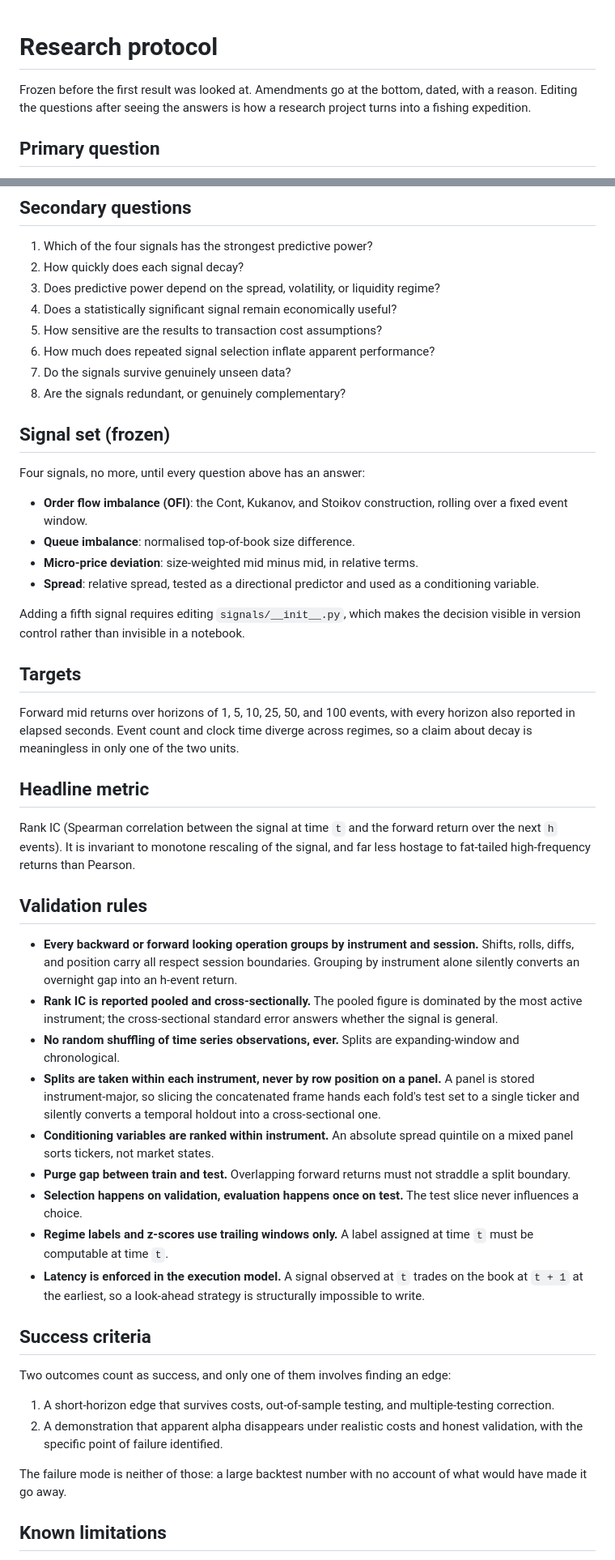
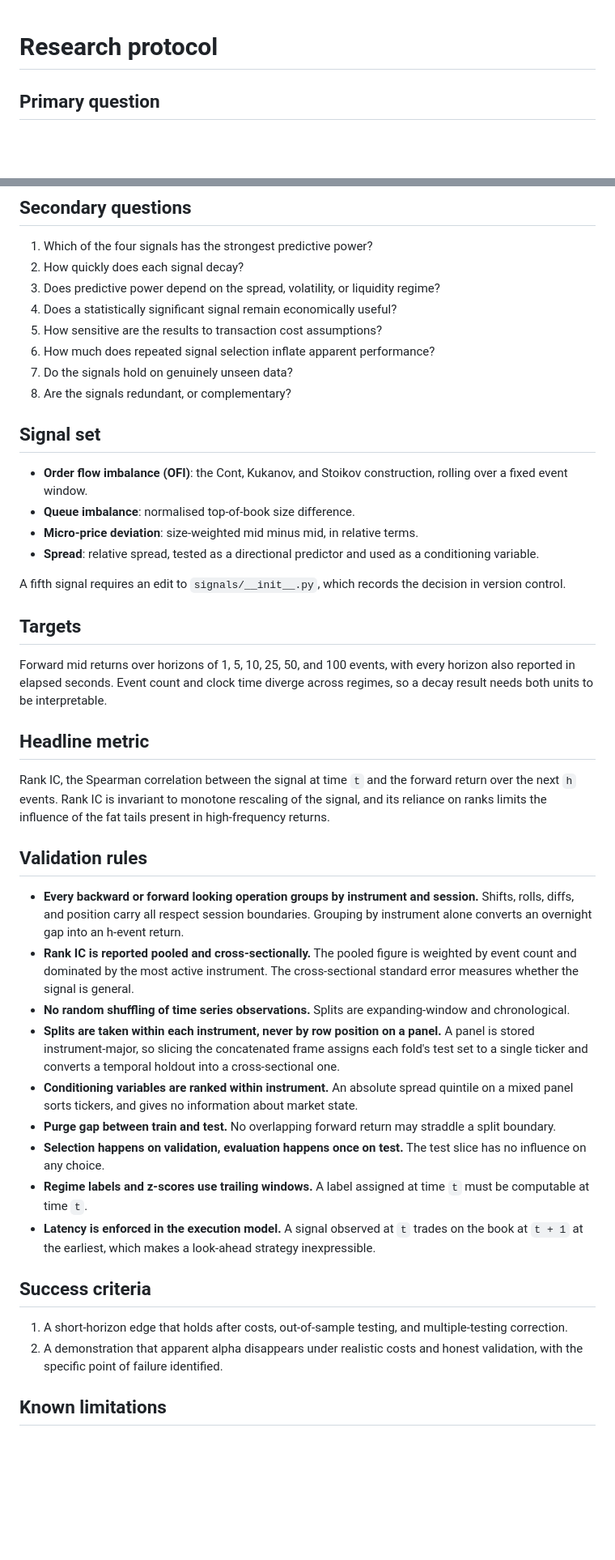
Before and after one commit to study-holic/q1-lob-alpha, a Markdown page: docs/protocol.md, 2 parts joined by grey strips. Shown at 81% size. Drawn GitHub-style; blank space fills up the shorter version.

```diff
--- a/docs/protocol.md
+++ b/docs/protocol.md
@@ -1,6 +1,4 @@
 # Research protocol
-
-Frozen before the first result was looked at. Amendments go at the bottom, dated, with a reason. Editing the questions after seeing the answers is how a research project turns into a fishing expedition.
 
 ## Primary question
 
@@ -14,48 +12,42 @@ How much incremental information about short-horizon price movements is containe
 4. Does a statistically significant signal remain economically useful?
 5. How sensitive are the results to transaction cost assumptions?
 6. How much does repeated signal selection inflate apparent performance?
-7. Do the signals survive genuinely unseen data?
-8. Are the signals redundant, or genuinely complementary?
+7. Do the signals hold on genuinely unseen data?
+8. Are the signals redundant, or complementary?
 
-## Signal set (frozen)
-
-Four signals, no more, until every question above has an answer:
+## Signal set
 
 - **Order flow imbalance (OFI)**: the Cont, Kukanov, and Stoikov construction, rolling over a fixed event window.
 - **Queue imbalance**: normalised top-of-book size difference.
 - **Micro-price deviation**: size-weighted mid minus mid, in relative terms.
 - **Spread**: relative spread, tested as a directional predictor and used as a conditioning variable.
 
-Adding a fifth signal requires editing `signals/__init__.py`, which makes the decision visible in version control rather than invisible in a notebook.
+A fifth signal requires an edit to `signals/__init__.py`, which records the decision in version control.
 
 ## Targets
 
-Forward mid returns over horizons of 1, 5, 10, 25, 50, and 100 events, with every horizon also reported in elapsed seconds. Event count and clock time diverge across regimes, so a claim about decay is meaningless in only one of the two units.
+Forward mid returns over horizons of 1, 5, 10, 25, 50, and 100 events, with every horizon also reported in elapsed seconds. Event count and clock time diverge across regimes, so a decay result needs both units to be interpretable.
 
 ## Headline metric
 
-Rank IC (Spearman correlation between the signal at time `t` and the forward return over the next `h` events). It is invariant to monotone rescaling of the signal, and far less hostage to fat-tailed high-frequency returns than Pearson.
+Rank IC, the Spearman correlation between the signal at time `t` and the forward return over the next `h` events. Rank IC is invariant to monotone rescaling of the signal, and its reliance on ranks limits the influence of the fat tails present in high-frequency returns.
 
 ## Validation rules
 
-- **Every backward or forward looking operation groups by instrument and session.** Shifts, rolls, diffs, and position carry all respect session boundaries. Grouping by instrument alone silently converts an overnight gap into an h-event return.
-- **Rank IC is reported pooled and cross-sectionally.** The pooled figure is dominated by the most active instrument; the cross-sectional standard error answers whether the signal is general.
-- **No random shuffling of time series observations, ever.** Splits are expanding-window and chronological.
-- **Splits are taken within each instrument, never by row position on a panel.** A panel is stored instrument-major, so slicing the concatenated frame hands each fold's test set to a single ticker and silently converts a temporal holdout into a cross-sectional one.
-- **Conditioning variables are ranked within instrument.** An absolute spread quintile on a mixed panel sorts tickers, not market states.
-- **Purge gap between train and test.** Overlapping forward returns must not straddle a split boundary.
-- **Selection happens on validation, evaluation happens once on test.** The test slice never influences a choice.
-- **Regime labels and z-scores use trailing windows only.** A label assigned at time `t` must be computable at time `t`.
-- **Latency is enforced in the execution model.** A signal observed at `t` trades on the book at `t + 1` at the earliest, so a look-ahead strategy is structurally impossible to write.
+- **Every backward or forward looking operation groups by instrument and session.** Shifts, rolls, diffs, and position carry all respect session boundaries. Grouping by instrument alone converts an overnight gap into an h-event return.
+- **Rank IC is reported pooled and cross-sectionally.** The pooled figure is weighted by event count and dominated by the most active instrument. The cross-sectional standard error measures whether the signal is general.
+- **No random shuffling of time series observations.** Splits are expanding-window and chronological.
+- **Splits are taken within each instrument, never by row position on a panel.** A panel is stored instrument-major, so slicing the concatenated frame assigns each fold's test set to a single ticker and converts a temporal holdout into a cross-sectional one.
+- **Conditioning variables are ranked within instrument.** An absolute spread quintile on a mixed panel sorts tickers, and gives no information about market state.
+- **Purge gap between train and test.** No overlapping forward return may straddle a split boundary.
+- **Selection happens on validation, evaluation happens once on test.** The test slice has no influence on any choice.
+- **Regime labels and z-scores use trailing windows.** A label assigned at time `t` must be computable at time `t`.
+- **Latency is enforced in the execution model.** A signal observed at `t` trades on the book at `t + 1` at the earliest, which makes a look-ahead strategy inexpressible.
 
 ## Success criteria
 
-Two outcomes count as success, and only one of them involves finding an edge:
-
-1. A short-horizon edge that survives costs, out-of-sample testing, and multiple-testing correction.
+1. A short-horizon edge that holds after costs, out-of-sample testing, and multiple-testing correction.
 2. A demonstration that apparent alpha disappears under realistic costs and honest validation, with the specific point of failure identified.
-
-The failure mode is neither of those: a large backtest number with no account of what would have made it go away.
 
 ## Known limitations
 
```
Also changed, not shown: other parts of docs/protocol.md (+6 -6 lines).
